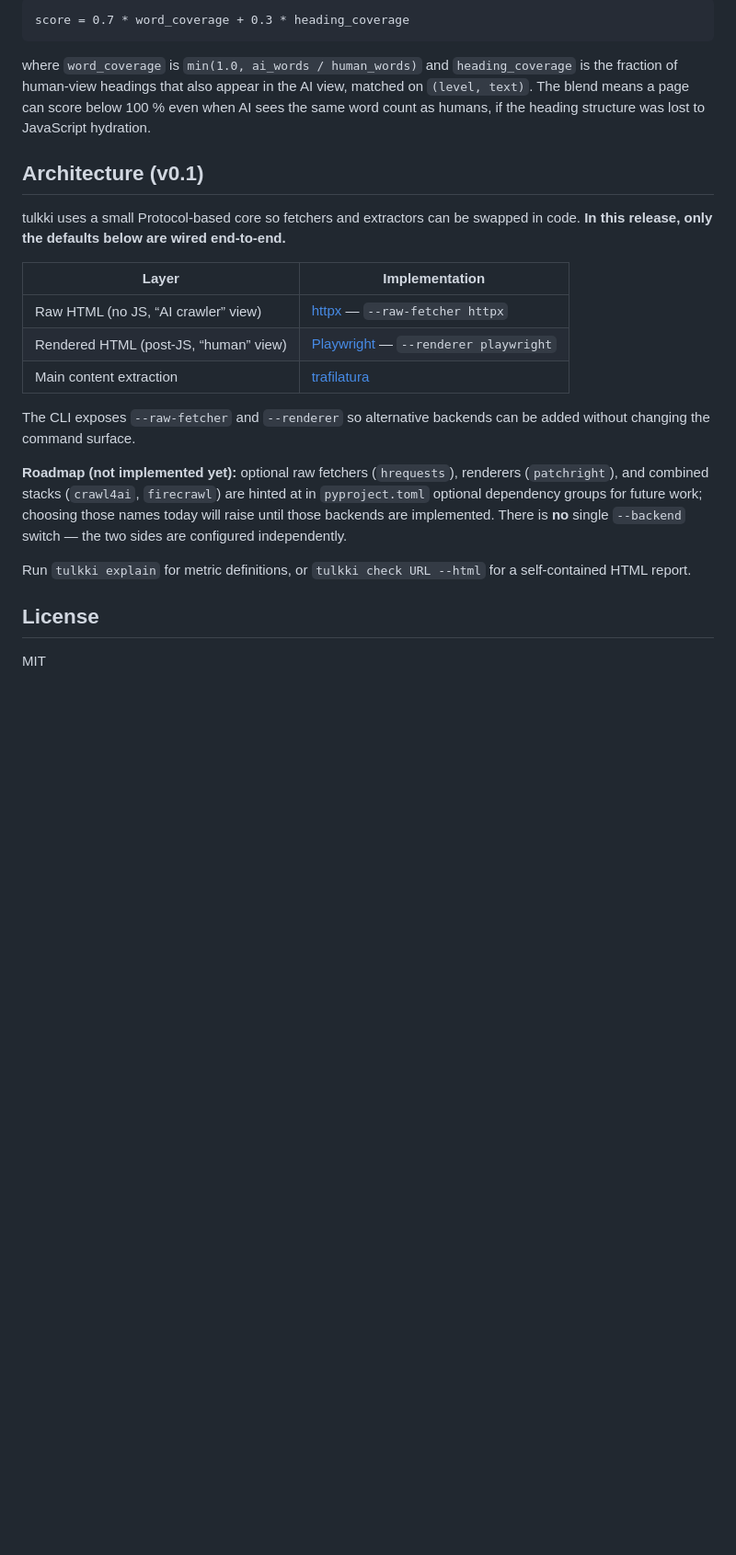
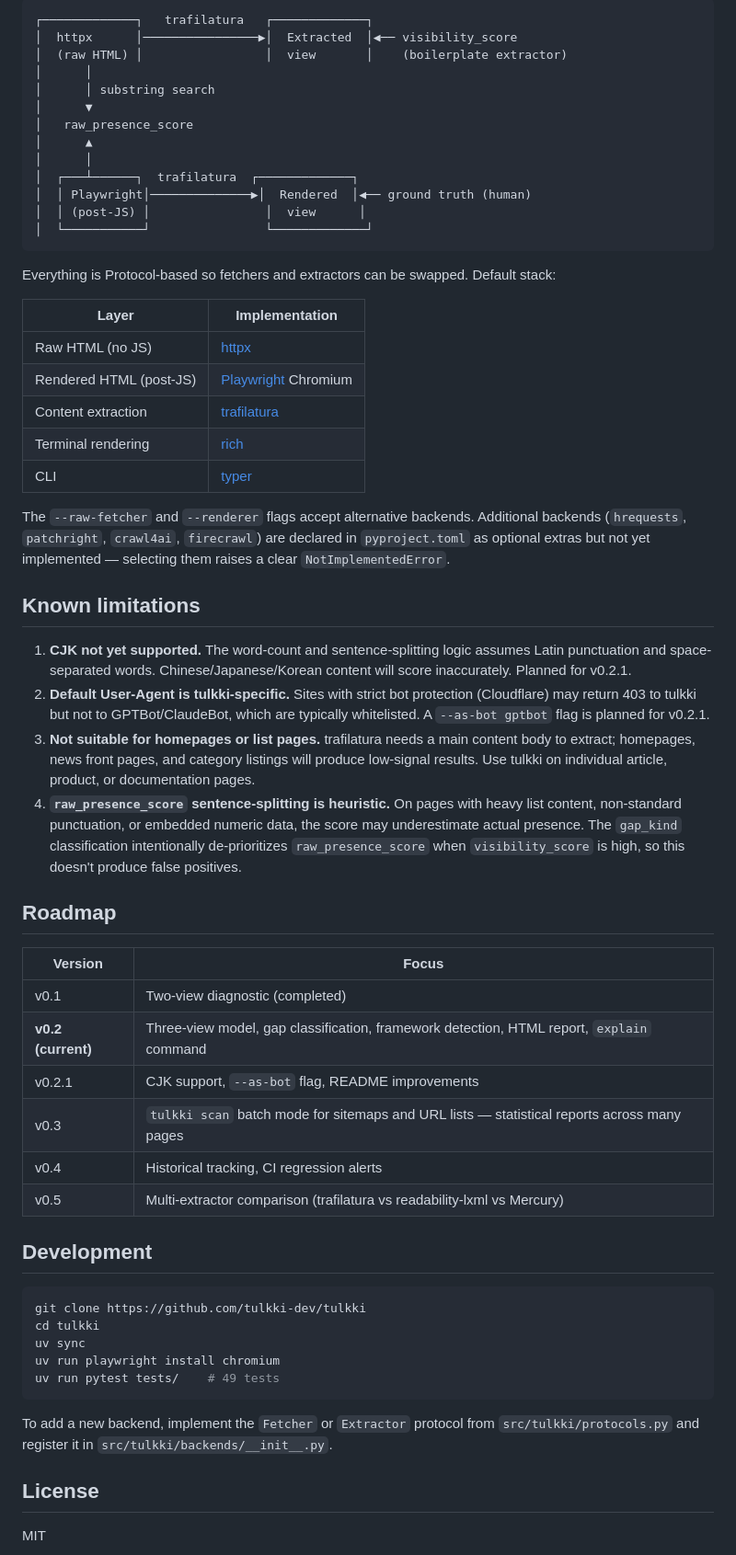
Before and after one commit to wcl-dev/tulkki, a Markdown page: README.md, the part around one of its changes. Shown at 92% size. Rendered like a GitHub page; blank space fills up the shorter version.

````diff
--- a/README.md
+++ b/README.md
@@ -91,37 +149,61 @@ tulkki check https://example.com --no-render
 
 ```
-score = 0.7 * word_coverage + 0.3 * heading_coverage
+┌─────────────┐   trafilatura   ┌─────────────┐
+│  httpx      │────────────────▶│  Extracted  │◀── visibility_score
+│  (raw HTML) │                 │  view       │    (boilerplate extractor)
+│      │
+│      │ substring search
+│      ▼
+│   raw_presence_score
+│      ▲
+│      │
+│  ┌───┴──────┐  trafilatura  ┌─────────────┐
+│  │ Playwright│──────────────▶│  Rendered  │◀── ground truth (human)
+│  │ (post-JS) │                │  view      │
+│  └───────────┘                └─────────────┘
 ```
 
-where `word_coverage` is `min(1.0, ai_words / human_words)` and
-`heading_coverage` is the fraction of human-view headings that also
-appear in the AI view, matched on `(level, text)`. The blend means a
-page can score below 100 % even when AI sees the same word count as
-humans, if the heading structure was lost to JavaScript hydration.
-
-## Architecture (v0.1)
-
-tulkki uses a small Protocol-based core so fetchers and extractors can be
-swapped in code. **In this release, only the defaults below are wired end-to-end.**
+Everything is Protocol-based so fetchers and extractors can be swapped. Default stack:
 
 | Layer | Implementation |
-| --- | --- |
-| Raw HTML (no JS, “AI crawler” view) | [httpx](https://www.python-httpx.org/) — `--raw-fetcher httpx` |
-| Rendered HTML (post-JS, “human” view) | [Playwright](https://playwright.dev/python/) — `--renderer playwright` |
-| Main content extraction | [trafilatura](https://github.com/adbar/trafilatura) |
+|---|---|
+| Raw HTML (no JS) | [httpx](https://www.python-httpx.org/) |
+| Rendered HTML (post-JS) | [Playwright](https://playwright.dev/python/) Chromium |
+| Content extraction | [trafilatura](https://github.com/adbar/trafilatura) |
+| Terminal rendering | [rich](https://github.com/Textualize/rich) |
+| CLI | [typer](https://typer.tiangolo.com/) |
 
-The CLI exposes `--raw-fetcher` and `--renderer` so alternative backends can
-be added without changing the command surface.
+The `--raw-fetcher` and `--renderer` flags accept alternative backends. Additional backends (`hrequests`, `patchright`, `crawl4ai`, `firecrawl`) are declared in `pyproject.toml` as optional extras but not yet implemented — selecting them raises a clear `NotImplementedError`.
 
-**Roadmap (not implemented yet):** optional raw fetchers (`hrequests`),
-renderers (`patchright`), and combined stacks (`crawl4ai`, `firecrawl`) are
-hinted at in `pyproject.toml` optional dependency groups for future work;
-choosing those names today will raise until those backends are implemented.
-There is **no** single `--backend` switch — the two sides are configured
-independently.
+## Known limitations
 
-Run `tulkki explain` for metric definitions, or `tulkki check URL --html` for a
-self-contained HTML report.
+1. **CJK not yet supported.** The word-count and sentence-splitting logic assumes Latin punctuation and space-separated words. Chinese/Japanese/Korean content will score inaccurately. Planned for v0.2.1.
+2. **Default User-Agent is tulkki-specific.** Sites with strict bot protection (Cloudflare) may return 403 to tulkki but not to GPTBot/ClaudeBot, which are typically whitelisted. A `--as-bot gptbot` flag is planned for v0.2.1.
+3. **Not suitable for homepages or list pages.** trafilatura needs a main content body to extract; homepages, news front pages, and category listings will produce low-signal results. Use tulkki on individual article, product, or documentation pages.
+4. **`raw_presence_score` sentence-splitting is heuristic.** On pages with heavy list content, non-standard punctuation, or embedded numeric data, the score may underestimate actual presence. The `gap_kind` classification intentionally de-prioritizes `raw_presence_score` when `visibility_score` is high, so this doesn't produce false positives.
+
+## Roadmap
+
+| Version | Focus |
+|---|---|
+| v0.1 | Two-view diagnostic (completed) |
+| **v0.2 (current)** | Three-view model, gap classification, framework detection, HTML report, `explain` command |
+| v0.2.1 | CJK support, `--as-bot` flag, README improvements |
+| v0.3 | `tulkki scan` batch mode for sitemaps and URL lists — statistical reports across many pages |
+| v0.4 | Historical tracking, CI regression alerts |
+| v0.5 | Multi-extractor comparison (trafilatura vs readability-lxml vs Mercury) |
+
+## Development
+
+```sh
+git clone https://github.com/tulkki-dev/tulkki
+cd tulkki
+uv sync
+uv run playwright install chromium
+uv run pytest tests/    # 49 tests
+```
+
+To add a new backend, implement the `Fetcher` or `Extractor` protocol from `src/tulkki/protocols.py` and register it in `src/tulkki/backends/__init__.py`.
 
 ## License
 
````
Also changed, not shown: other parts of README.md (+110 -52 lines), CHANGELOG.md (added, +100 -0 lines).
